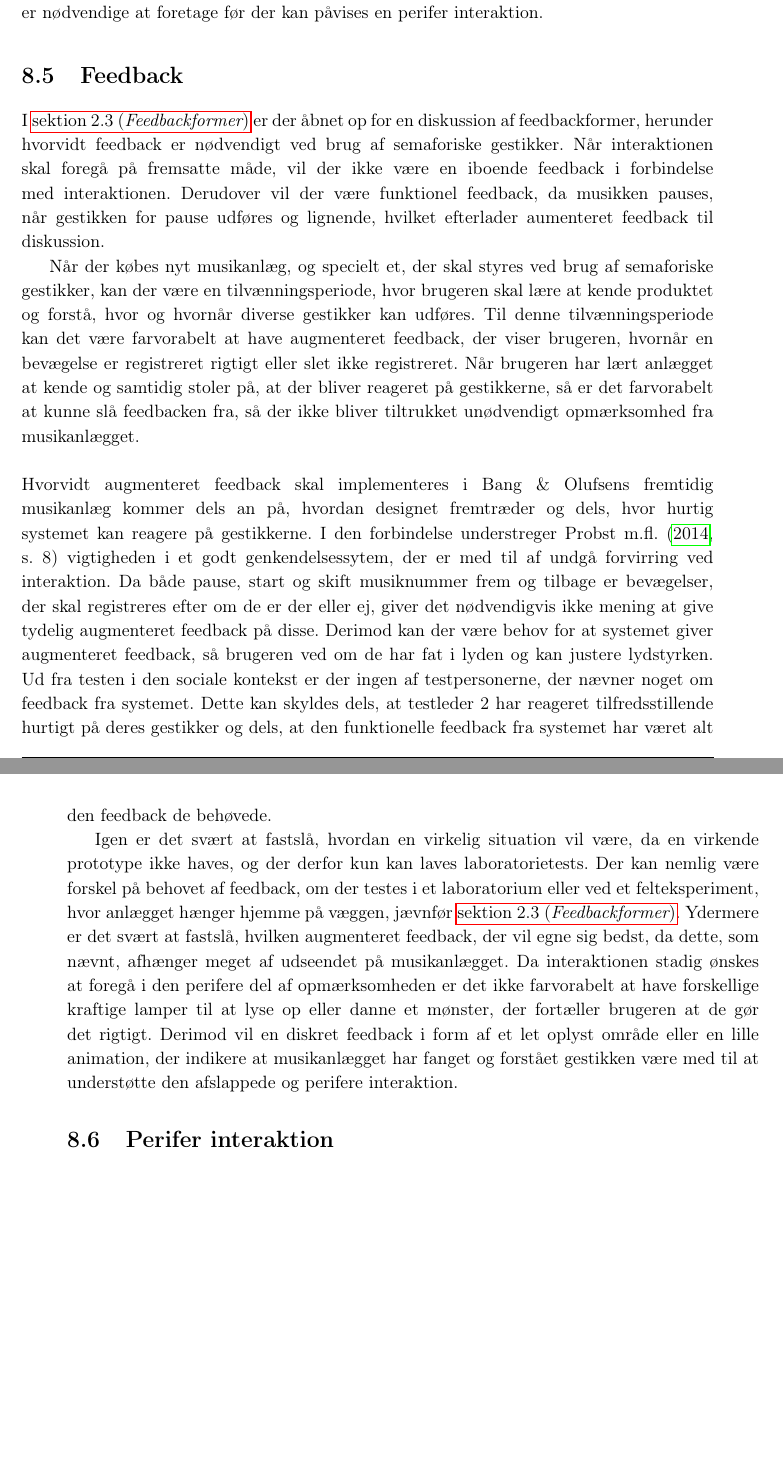
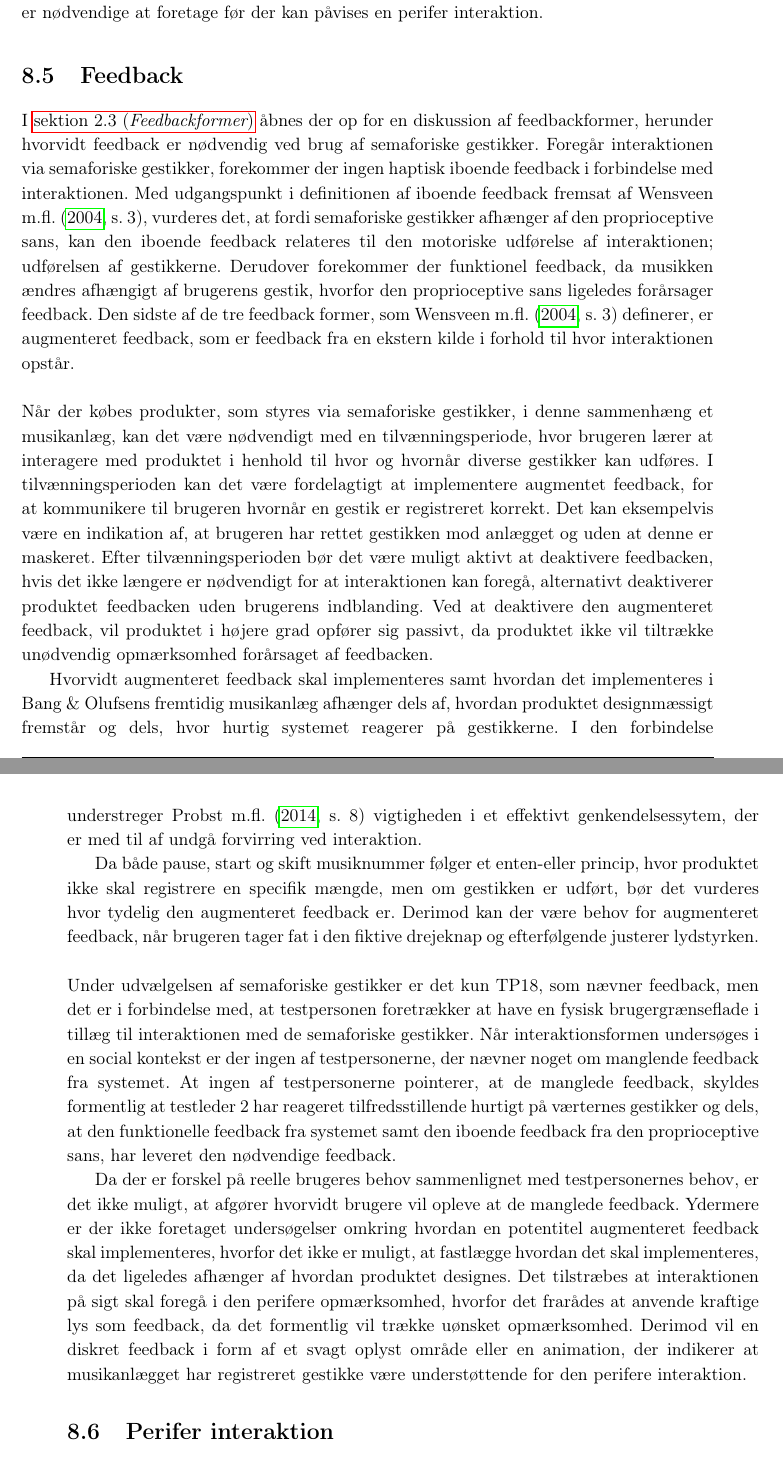
Before and after one commit to SaraNielsen0711/P6-LaTex, a LaTeX thesis (Master.tex, which reads Content/Afslutning/FeedbackDiskussion.tex): two parts of pages 106 and 107 of 165, joined at a grey line, cut so that both start at the same text, the shorter picture padded with empty space. Compiled offline with pdfLaTeX.

Commit message:
Rettet feedback

```diff
--- a/Content/Afslutning/FeedbackDiskussion.tex
+++ b/Content/Afslutning/FeedbackDiskussion.tex
@@ -1,11 +1,15 @@
 \section{Feedback}
 \label{DiskussionFeedback}
 %
-I \fullref{Feedbackformer} er der åbnet op for en diskussion af feedbackformer, herunder hvorvidt feedback er nødvendigt ved brug af semaforiske gestikker. Når interaktionen skal foregå på fremsatte måde, vil der ikke være en iboende feedback i forbindelse med interaktionen. Derudover vil der være funktionel feedback, da musikken pauses, når gestikken for pause udføres og lignende, hvilket efterlader aumenteret feedback til diskussion.
+I \fullref{Feedbackformer} åbnes der op for en diskussion af feedbackformer, herunder hvorvidt feedback er nødvendig ved brug af semaforiske gestikker. Foregår interaktionen via semaforiske gestikker, forekommer der ingen haptisk iboende feedback i forbindelse med interaktionen. Med udgangspunkt i definitionen af iboende feedback fremsat af \textcite[s. 3]{PDF:InteractionFrogger}, vurderes det, at fordi semaforiske gestikker afhænger af den proprioceptive sans, kan den iboende feedback relateres til den motoriske udførelse af interaktionen; udførelsen af gestikkerne. Derudover forekommer der funktionel feedback, da musikken ændres afhængigt af brugerens gestik, hvorfor den proprioceptive sans ligeledes forårsager feedback. Den sidste af de tre feedback former, som  \textcite[s. 3]{PDF:InteractionFrogger} definerer, er augmenteret feedback, som er feedback fra en ekstern kilde i forhold til hvor interaktionen opstår.\blankline
+%
+Når der købes produkter, som styres via semaforiske gestikker, i denne sammenhæng et musikanlæg, kan det være nødvendigt med en tilvænningsperiode, hvor brugeren lærer at interagere med produktet i henhold til hvor og hvornår diverse gestikker kan udføres. I tilvænningsperioden kan det være fordelagtigt at implementere augmentet feedback, for at kommunikere til brugeren hvornår en gestik er registreret korrekt. Det kan eksempelvis være en indikation af, at brugeren har rettet gestikken mod anlægget og uden at denne er maskeret. Efter tilvænningsperioden bør det være muligt aktivt at deaktivere feedbacken, hvis det ikke længere er nødvendigt for at interaktionen kan foregå, alternativt deaktiverer produktet feedbacken uden brugerens indblanding. Ved at deaktivere den augmenteret feedback, vil produktet i højere grad opfører sig passivt, da produktet ikke vil tiltrække unødvendig opmærksomhed forårsaget af feedbacken.
 
-Når der købes nyt musikanlæg, og specielt et, der skal styres ved brug af semaforiske gestikker, kan der være en tilvænningsperiode, hvor brugeren skal lære at kende produktet og forstå, hvor og hvornår diverse gestikker kan udføres. Til denne tilvænningsperiode kan det være farvorabelt at have augmenteret feedback, der viser brugeren, hvornår en bevægelse er registreret rigtigt eller slet ikke registreret. Når brugeren har lært anlægget at kende og samtidig stoler på, at der bliver reageret på gestikkerne, så er det farvorabelt at kunne slå feedbacken fra, så der ikke bliver tiltrukket unødvendigt opmærksomhed fra musikanlægget.\blankline
+Hvorvidt augmenteret feedback skal implementeres samt hvordan det implementeres i Bang $\&$ Olufsens fremtidig musikanlæg afhænger dels af, hvordan produktet designmæssigt fremstår og dels, hvor hurtig systemet reagerer på gestikkerne. I den forbindelse understreger \textcite[s. 8]{PDF:AChairAsUbiquitousInputDevice} vigtigheden i et effektivt genkendelsessytem, der er med til af undgå forvirring ved interaktion.
+
+Da både pause, start og skift musiknummer følger et enten-eller princip, hvor produktet ikke skal registrere en specifik mængde, men om gestikken er udført, bør det vurderes hvor tydelig den augmenteret feedback er. Derimod kan der være behov for augmenteret feedback, når brugeren tager fat i den fiktive drejeknap og efterfølgende justerer lydstyrken.\blankline
 %
-Hvorvidt augmenteret feedback skal implementeres i Bang $\&$ Olufsens fremtidig musikanlæg kommer dels an på, hvordan designet fremtræder og dels, hvor hurtig systemet kan reagere på gestikkerne. I den forbindelse understreger \textcite[s. 8]{PDF:AChairAsUbiquitousInputDevice} vigtigheden i et godt genkendelsessytem, der er med til af undgå forvirring ved interaktion. Da både pause, start og skift musiknummer frem og tilbage er bevægelser, der skal registreres efter om de er der eller ej, giver det nødvendigvis ikke mening at give tydelig augmenteret feedback på disse. Derimod kan der være behov for at systemet giver augmenteret feedback, så brugeren ved om de har fat i lyden og kan justere lydstyrken. Ud fra testen i den sociale kontekst er der ingen af testpersonerne, der nævner noget om feedback fra systemet. Dette kan skyldes dels, at testleder 2 har reageret tilfredsstillende hurtigt på deres gestikker og dels, at den funktionelle feedback fra systemet har været alt den feedback de behøvede.
+Under udvælgelsen af semaforiske gestikker er det kun TP18, som nævner feedback, men det er i forbindelse med, at testpersonen foretrækker at have en fysisk brugergrænseflade i tillæg til interaktionen med de semaforiske gestikker. Når interaktionsformen undersøges i en social kontekst er der ingen af testpersonerne, der nævner noget om manglende feedback fra systemet. At ingen af testpersonerne pointerer, at de manglede feedback, skyldes formentlig at testleder 2 har reageret tilfredsstillende hurtigt på værternes gestikker og dels, at den funktionelle feedback fra systemet samt den iboende feedback fra den proprioceptive sans, har leveret den nødvendige feedback.
 
-Igen er det svært at fastslå, hvordan en virkelig situation vil være, da en virkende prototype ikke haves, og der derfor kun kan laves laboratorietests. Der kan nemlig være forskel på behovet af feedback, om der testes i et laboratorium eller ved et felteksperiment, hvor anlægget hænger hjemme på væggen, jævnfør \fullref{Feedbackformer}. Ydermere er det svært at fastslå, hvilken augmenteret feedback, der vil egne sig bedst, da dette, som nævnt, afhænger meget af udseendet på musikanlægget. Da interaktionen stadig ønskes at foregå i den perifere del af opmærksomheden er det ikke farvorabelt at have forskellige kraftige lamper til at lyse op eller danne et mønster, der fortæller brugeren at de gør det rigtigt. Derimod vil en diskret feedback i form af et let oplyst område eller en lille animation, der indikere at musikanlægget har fanget og forstået gestikken være med til at understøtte den afslappede og perifere interaktion.
+Da der er forskel på reelle brugeres behov sammenlignet med testpersonernes behov, er det ikke muligt, at afgører hvorvidt brugere vil opleve at de manglede feedback. Ydermere er der ikke foretaget undersøgelser omkring hvordan en potentitel augmenteret feedback skal implementeres, hvorfor det ikke er muligt, at fastlægge hvordan det skal implementeres, da det ligeledes afhænger af hvordan produktet designes. Det tilstræbes at interaktionen på sigt skal foregå i den perifere opmærksomhed, hvorfor det frarådes at anvende kraftige lys som feedback, da det formentlig vil trække uønsket opmærksomhed. Derimod vil en diskret feedback i form af et svagt oplyst område eller en animation, der indikerer at musikanlægget har registreret gestikke være understøttende for den perifere interaktion.
 %
```
Also changed, not shown: Content/Introduktion/FeedbackformVedGestik.tex (+1 -1 lines).
